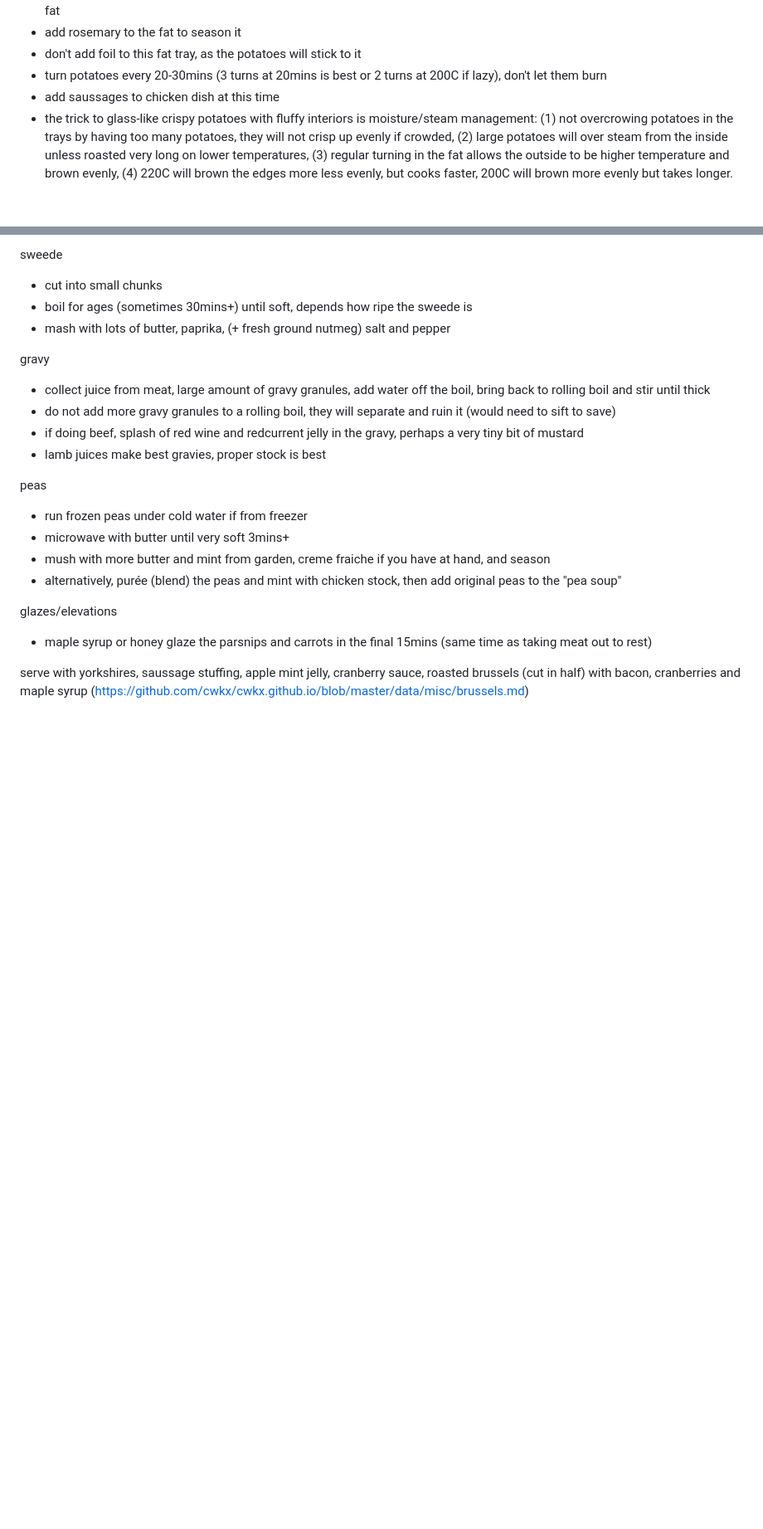
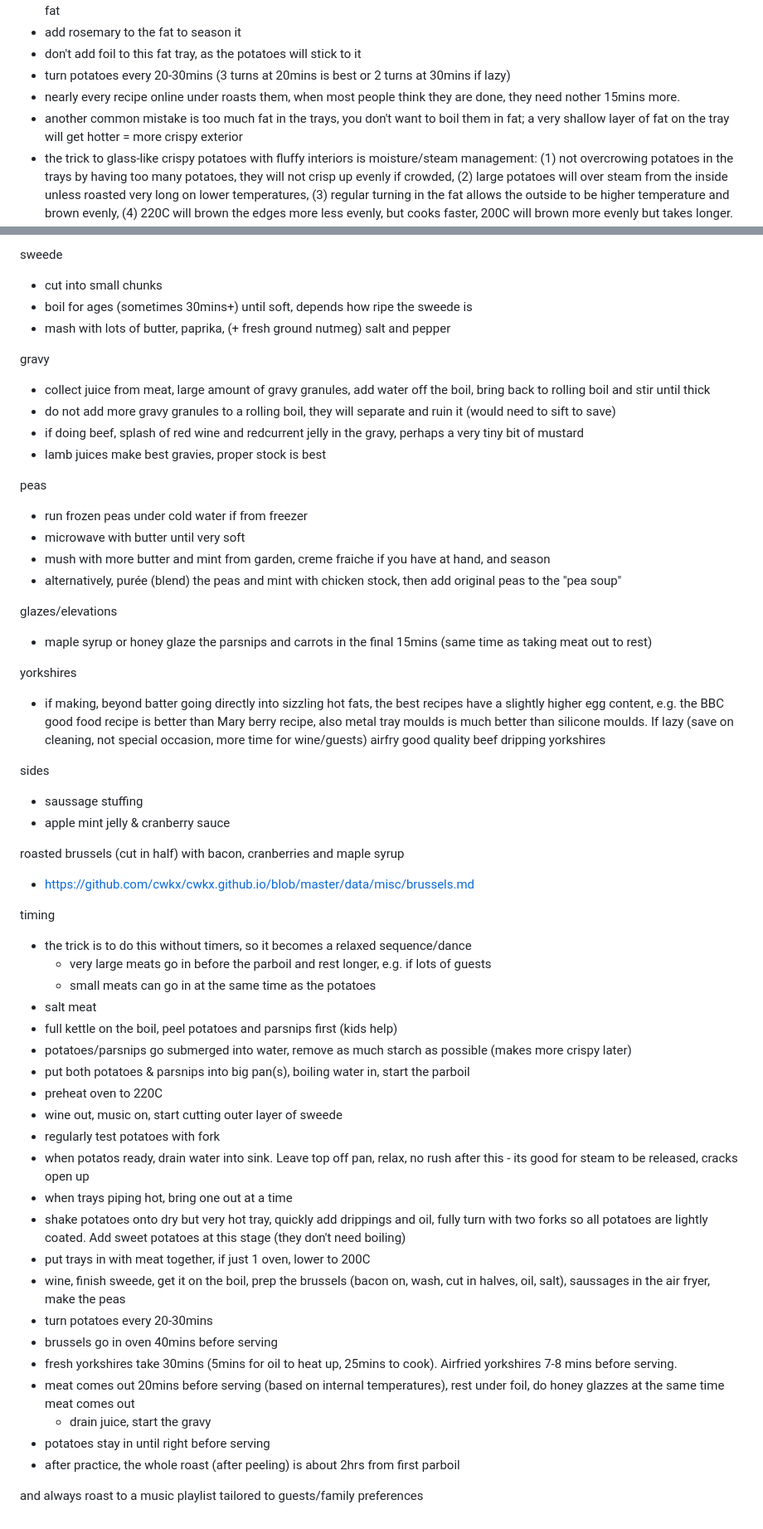
Before and after one commit to cwkx/cwkx.github.io, a Markdown page: data/misc/roast.md, 2 parts joined by grey strips. Shown at 83% size. Drawn GitHub-style; blank space fills up the shorter version.

Commit message:
updated recipe

```diff
--- a/data/misc/roast.md
+++ b/data/misc/roast.md
@@ -20,8 +20,9 @@ roast potatoes and parsnips
 - ideally you should preheat the oils, but if lazy and dont want spitting oil to clean, just shake the potatoes onto the dry hot trays then cover them in oil or duck fat, then use 2 forks to quickly turn them in the fats - the very hot trays should quickly heat the fat
 - add rosemary to the fat to season it
 - don't add foil to this fat tray, as the potatoes will stick to it
-- turn potatoes every 20-30mins (3 turns at 20mins is best or 2 turns at 200C if lazy), don't let them burn
-- add saussages to chicken dish at this time
+- turn potatoes every 20-30mins (3 turns at 20mins is best or 2 turns at 30mins if lazy)
+- nearly every recipe online under roasts them, when most people think they are done, they need nother 15mins more.
+- another common mistake is too much fat in the trays, you don't want to boil them in fat; a very shallow layer of fat on the tray will get hotter = more crispy exterior
 - the trick to glass-like crispy potatoes with fluffy interiors is moisture/steam management: (1) not overcrowing potatoes in the trays by having too many potatoes, they will not crisp up evenly if crowded, (2) large potatoes will over steam from the inside unless roasted very long on lower temperatures, (3) regular turning in the fat allows the outside to be higher temperature and brown evenly, (4) 220C will brown the edges more less evenly, but cooks faster, 200C will brown more evenly but takes longer. Roasting too long will dry out the entire potato giving no fluffy interior. A large roast meat (2kg chicken) benefits from (ever so slightly) larger potatoes cooked slower and longer.
 
 sweede
@@ -37,11 +38,45 @@ gravy
 
 peas
 - run frozen peas under cold water if from freezer
-- microwave with butter until very soft 3mins+
+- microwave with butter until very soft
 - mush with more butter and mint from garden, creme fraiche if you have at hand, and season
 - alternatively, purée (blend) the peas and mint with chicken stock, then add original peas to the "pea soup"
 
 glazes/elevations
 - maple syrup or honey glaze the parsnips and carrots in the final 15mins (same time as taking meat out to rest)
 
-serve with yorkshires, saussage stuffing, apple mint jelly, cranberry sauce, roasted brussels (cut in half) with bacon, cranberries and maple syrup (https://github.com/cwkx/cwkx.github.io/blob/master/data/misc/brussels.md)
+yorkshires
+- if making, beyond batter going directly into sizzling hot fats, the best recipes have a slightly higher egg content, e.g. the BBC good food recipe is better than Mary berry recipe, also metal tray moulds is much better than silicone moulds. If lazy (save on cleaning, not special occasion, more time for wine/guests) airfry good quality beef dripping yorkshires
+
+sides
+- saussage stuffing
+- apple mint jelly & cranberry sauce
+
+roasted brussels (cut in half) with bacon, cranberries and maple syrup
+- https://github.com/cwkx/cwkx.github.io/blob/master/data/misc/brussels.md
+
+timing
+- the trick is to do this without timers, so it becomes a relaxed sequence/dance
+  - very large meats go in before the parboil and rest longer, e.g. if lots of guests
+  - small meats can go in at the same time as the potatoes
+- salt meat
+- full kettle on the boil, peel potatoes and parsnips first (kids help)
+- potatoes/parsnips go submerged into water, remove as much starch as possible (makes more crispy later)
+- put both potatoes & parsnips into big pan(s), boiling  water in, start the parboil
+- preheat oven to 220C
+- wine out, music on, start cutting outer layer of sweede
+- regularly test potatoes with fork
+- when potatos ready, drain water into sink. Leave top off pan, relax, no rush after this - its good for steam to be released, cracks open up
+- when trays piping hot, bring one out at a time
+- shake potatoes onto dry but very hot tray, quickly add drippings and oil, fully turn with two forks so all potatoes are lightly coated. Add sweet potatoes at this stage (they don't need boiling)
+- put trays in with meat together, if just 1 oven, lower to 200C
+- wine, finish sweede, get it on the boil, prep the brussels (bacon on, wash, cut in halves, oil, salt), saussages in the air fryer, make the peas
+- turn potatoes every 20-30mins
+- brussels go in oven 40mins before serving
+- fresh yorkshires take 30mins (5mins for oil to heat up, 25mins to cook). Airfried yorkshires 7-8 mins before serving.
+- meat comes out 20mins before serving (based on internal temperatures), rest under foil, do honey glazzes at the same time meat comes out
+  - drain juice, start the gravy
+- potatoes stay in until right before serving
+- after practice, the whole roast (after peeling) is about 2hrs from first parboil
+
+and always roast to a music playlist tailored to guests/family preferences
```
